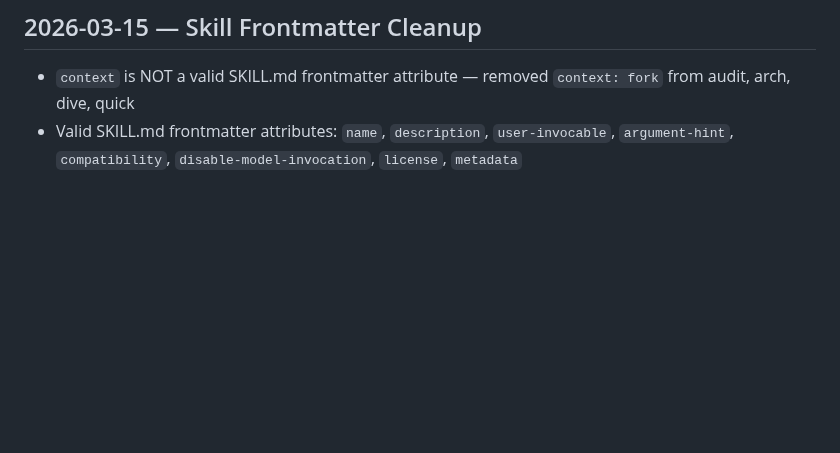
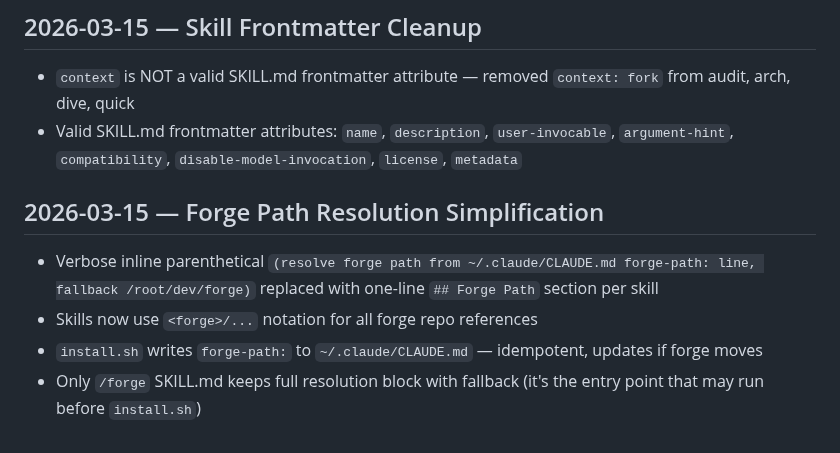
Before and after one commit to forge-arcana/forge, a Markdown page: memory/learnings.md, the part around the change. Rendered like a GitHub page; blank space fills up the shorter version.

```diff
--- a/memory/learnings.md
+++ b/memory/learnings.md
@@ -60,3 +60,9 @@
 ## 2026-03-15 — Skill Frontmatter Cleanup
 - `context` is NOT a valid SKILL.md frontmatter attribute — removed `context: fork` from audit, arch, dive, quick
 - Valid SKILL.md frontmatter attributes: `name`, `description`, `user-invocable`, `argument-hint`, `compatibility`, `disable-model-invocation`, `license`, `metadata`
+
+## 2026-03-15 — Forge Path Resolution Simplification
+- Verbose inline parenthetical `(resolve forge path from ~/.claude/CLAUDE.md forge-path: line, fallback /root/dev/forge)` replaced with one-line `## Forge Path` section per skill
+- Skills now use `<forge>/...` notation for all forge repo references
+- `install.sh` writes `forge-path:` to `~/.claude/CLAUDE.md` — idempotent, updates if forge moves
+- Only `/forge` SKILL.md keeps full resolution block with fallback (it's the entry point that may run before `install.sh`)
```
Also changed, not shown: CLAUDE.md (+2 -2 lines).
